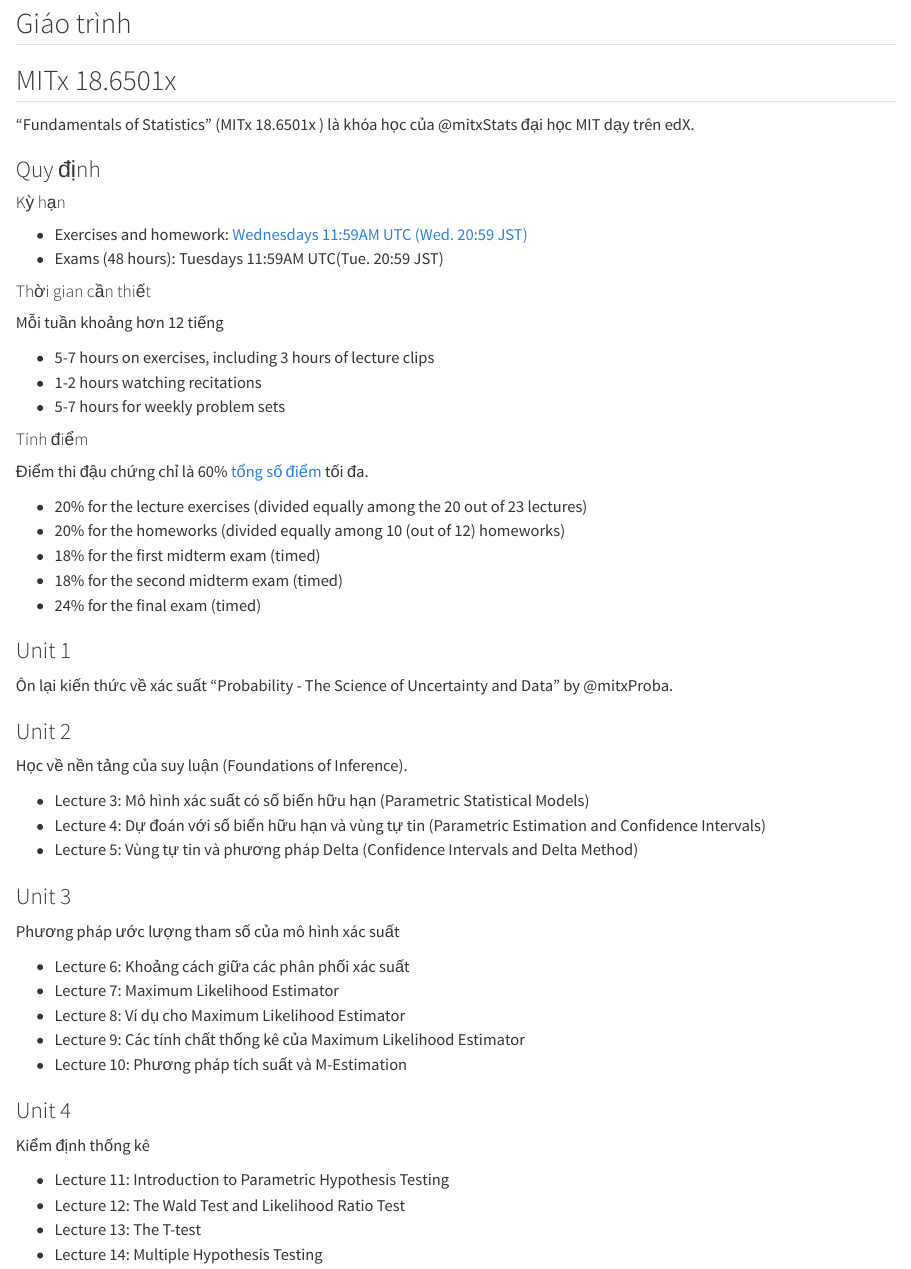
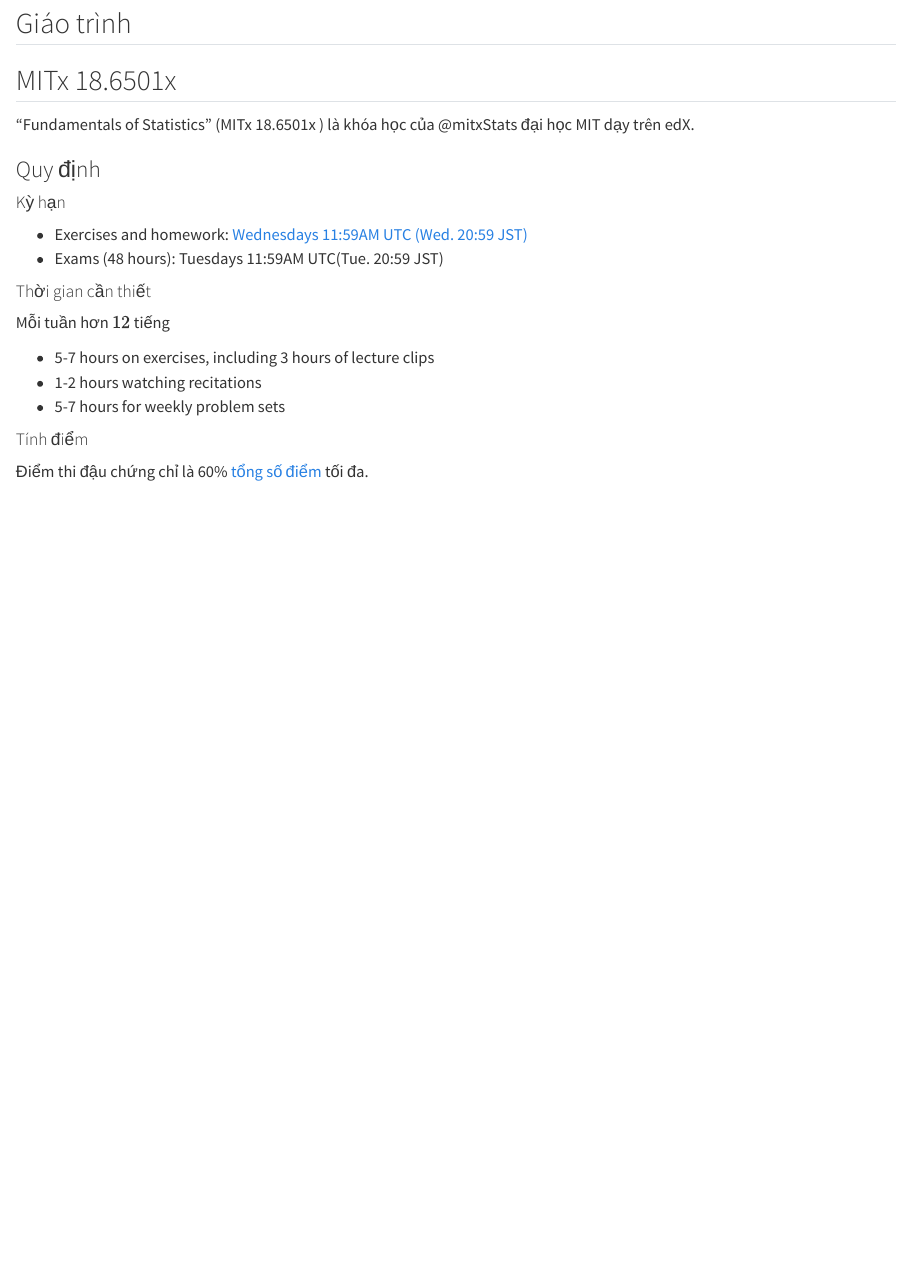
Before and after one commit to phanhuyich/xstk, a Quarto document (references.qmd): the page in a window 1100 px wide, from 70 px down. Rendered offline with R 4.5, knitr and Pandoc in place of Quarto, with nearby package versions.

Commit message:
Delete MITx syllabus

```diff
--- a/references.qmd
+++ b/references.qmd
@@ -19,7 +19,7 @@
 
 #### Thời gian cần thiết
 
-Mỗi tuần khoảng hơn 12 tiếng
+Mỗi tuần hơn $12$ tiếng
 
 - 5-7 hours on exercises, including 3 hours of lecture clips
 - 1-2 hours watching recitations
@@ -28,41 +28,3 @@
 #### Tính điểm
 
 Điểm thi đậu chứng chỉ là 60% [tổng số điểm](https://learning.edx.org/course/course-v1:MITx+18.6501x+2T2022/block-v1:MITx+18.6501x+2T2022+type@sequential+block@u0s1_overview/block-v1:MITx+18.6501x+2T2022+type@vertical+block@u0s1_overview-tab5) tối đa.
-
-- 20% for the lecture exercises (divided equally among the 20 out of 23 lectures)
-- 20% for the homeworks (divided equally among 10 (out of 12) homeworks)
-- 18% for the first midterm exam (timed)
-- 18% for the second midterm exam (timed)
-- 24% for the final exam (timed)
-
-### Unit 1
-
-Ôn lại kiến thức về xác suất "Probability - The Science of Uncertainty and Data" by @mitxProba.
-
-### Unit 2
-
-Học về nền tảng của suy luận (Foundations of Inference).
-
-- Lecture 3: Mô hình xác suất có số biến hữu hạn (Parametric Statistical Models)
-- Lecture 4: Dự đoán với số biến hữu hạn và vùng tự tin (Parametric Estimation and Confidence Intervals)
-${}$
-- Lecture 5: Vùng tự tin và phương pháp Delta (Confidence Intervals and Delta Method)
-
-### Unit 3
-
-Phương pháp ước lượng tham số của mô hình xác suất
-
-- Lecture 6: Khoảng cách giữa các phân phối xác suất
-- Lecture 7: Maximum Likelihood Estimator
-- Lecture 8: Ví dụ cho Maximum Likelihood Estimator
-- Lecture 9: Các tính chất thống kê của Maximum Likelihood Estimator
-- Lecture 10: Phương pháp tích suất và M-Estimation
-
-### Unit 4
-
-Kiểm định thống kê
-
-- Lecture 11: Introduction to Parametric Hypothesis Testing
-- Lecture 12: The Wald Test and Likelihood Ratio Test
-- Lecture 13: The T-test
-- Lecture 14: Multiple Hypothesis Testing
```
